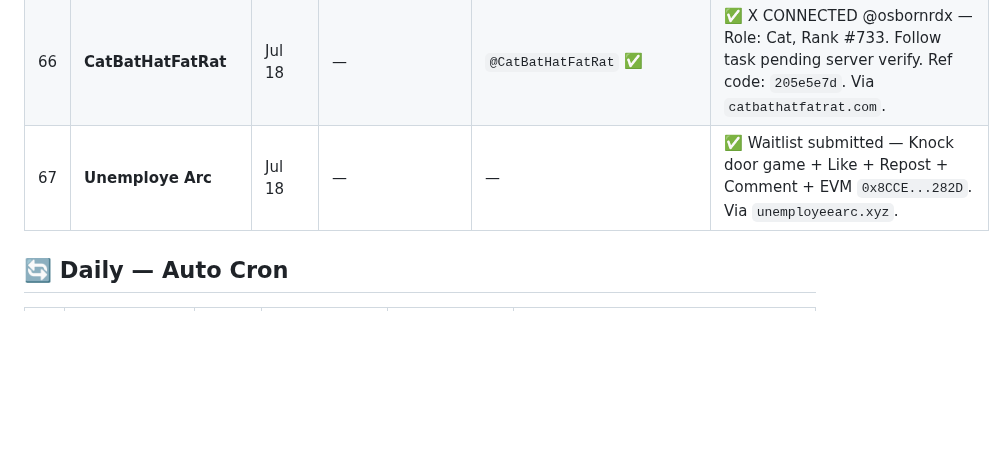
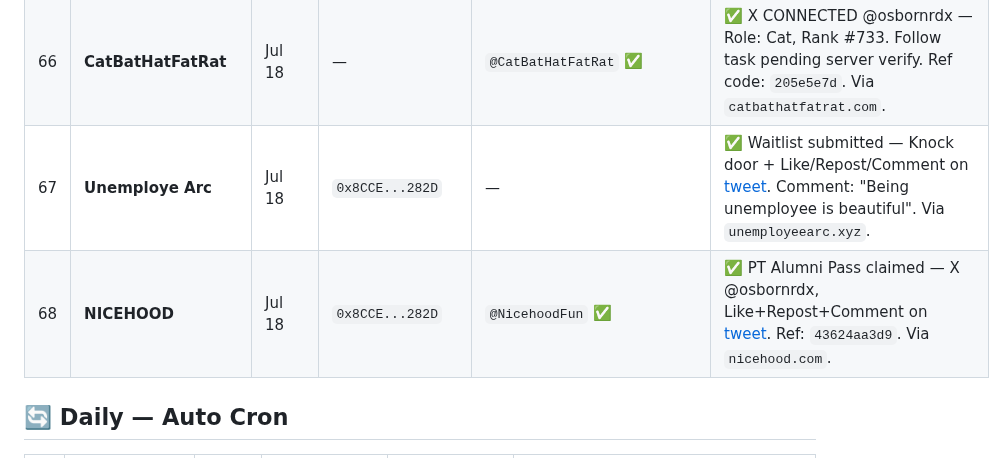
Before and after one commit to ayonclaw/airdrop-tracker, a Markdown page: projects.md, the part around one of its changes. GitHub-like rendering; blank space fills up the shorter version.

Commit message:
➕ NICEHOOD #68 — PT Alumni Pass claimed, dengan tweet links proof

```diff
--- a/projects.md
+++ b/projects.md
@@ -71,7 +71,8 @@
 | 64 | **HUDI (Robinhood)** | Jul 18 | `0x8CCE...282D` | `@HudiNFT` ✅ | ✅ HUD-4889 — Follow+Repost+Tag 2 frens done. Card forged. Supply: 10,000. Via `hudinft.xyz/apply`. |
 | 65 | **GARC on ARC** | Jul 18 | `0x8CCE...282D` | `@GarcOnArc` ✅ | ✅ Waitlist submitted — X @osbornrdx, tasks self-attested. DEX on ARC Mainnet, fair launch. Via `garconarc.fun`. |
 | 66 | **CatBatHatFatRat** | Jul 18 | — | `@CatBatHatFatRat` ✅ | ✅ X CONNECTED @osbornrdx — Role: Cat, Rank #733. Follow task pending server verify. Ref code: `205e5e7d`. Via `catbathatfatrat.com`. |
-| 67 | **Unemploye Arc** | Jul 18 | — | — | ✅ Waitlist submitted — Knock door game + Like + Repost + Comment + EVM `0x8CCE...282D`. Via `unemployeearc.xyz`. |
+| 67 | **Unemploye Arc** | Jul 18 | `0x8CCE...282D` | — | ✅ Waitlist submitted — Knock door + Like/Repost/Comment on [tweet](https://x.com/unemployeeonarc/status/2078426396435603875). Comment: "Being unemployee is beautiful". Via `unemployeearc.xyz`. |
+| 68 | **NICEHOOD** | Jul 18 | `0x8CCE...282D` | `@NicehoodFun` ✅ | ✅ PT Alumni Pass claimed — X @osbornrdx, Like+Repost+Comment on [tweet](https://x.com/post_fi/status/2078150013881037034). Ref: `43624aa3d9`. Via `nicehood.com`. |
 
 ## 🔄 Daily — Auto Cron
 
```
Also changed, not shown: other parts of projects.md (+1 -1 lines).
